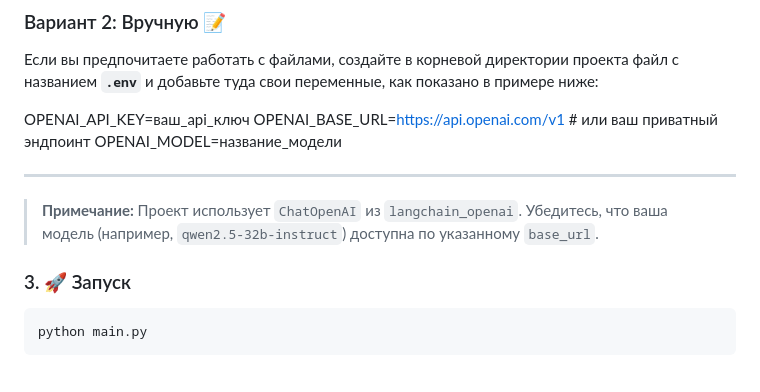
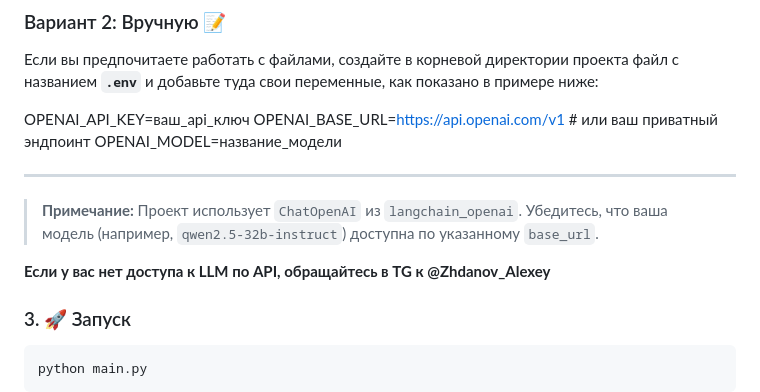
Before and after one commit to annashesta/InsightFinder, a Markdown page: README.md, the part around the change. GitHub-like rendering; blank space fills up the shorter version.

Commit message:
Add contact information for users without LLM API access

```diff
--- a/README.md
+++ b/README.md
@@ -111,6 +111,8 @@ OPENAI_MODEL=название_модели
 
 > **Примечание:** Проект использует `ChatOpenAI` из `langchain_openai`. Убедитесь, что ваша модель (например, `qwen2.5-32b-instruct`) доступна по указанному `base_url`.
 
+**Если у вас нет доступа к LLM по API, обращайтесь в TG к @Zhdanov_Alexey**
+
 
 ### 3. 🚀 Запуск
 
```
